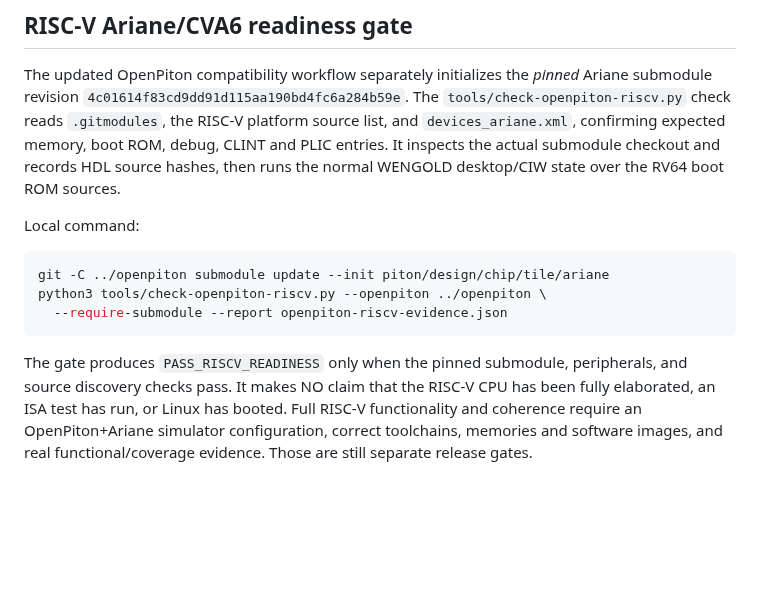
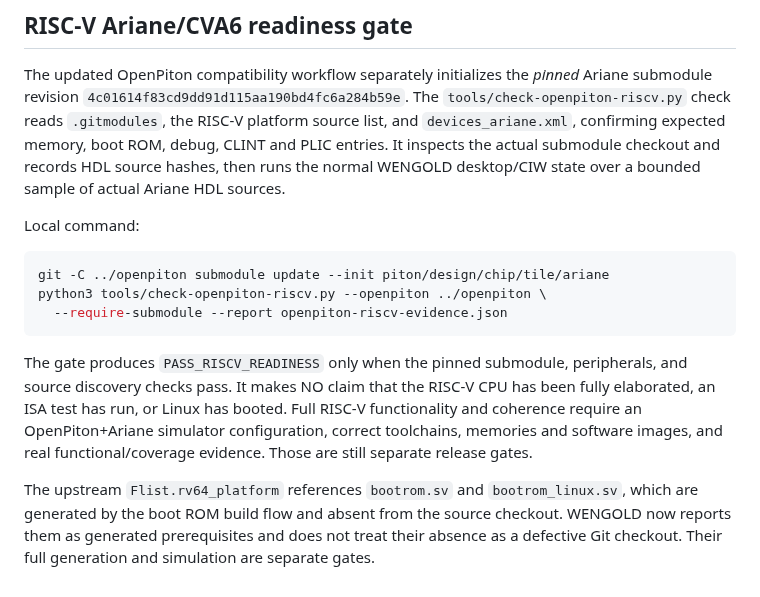
Before and after one commit to thejas235689/wengold, a Markdown page: docs/OPENPITON_COMPATIBILITY.md, the part around the change. GitHub-like rendering; blank space fills up the shorter version.

Commit message:
docs(openpiton): clarify generated ROM prerequisites and direct Ariane HDL subset index

```diff
--- a/docs/OPENPITON_COMPATIBILITY.md
+++ b/docs/OPENPITON_COMPATIBILITY.md
@@ -70,7 +70,7 @@ The `tools/check-openpiton-riscv.py` check reads `.gitmodules`, the RISC-V
 platform source list, and `devices_ariane.xml`, confirming expected memory,
 boot ROM, debug, CLINT and PLIC entries. It inspects the actual submodule
 checkout and records HDL source hashes, then runs the normal WENGOLD
-desktop/CIW state over the RV64 boot ROM sources.
+desktop/CIW state over a bounded sample of actual Ariane HDL sources.
 
 Local command:
 
@@ -86,3 +86,5 @@ the RISC-V CPU has been fully elaborated, an ISA test has run, or Linux has boot
 Full RISC-V functionality and coherence require an OpenPiton+Ariane simulator
 configuration, correct toolchains, memories and software images, and real
 functional/coverage evidence. Those are still separate release gates.
+
+The upstream `Flist.rv64_platform` references `bootrom.sv` and `bootrom_linux.sv`, which are generated by the boot ROM build flow and absent from the source checkout. WENGOLD now reports them as generated prerequisites and does not treat their absence as a defective Git checkout. Their full generation and simulation are separate gates.
```
